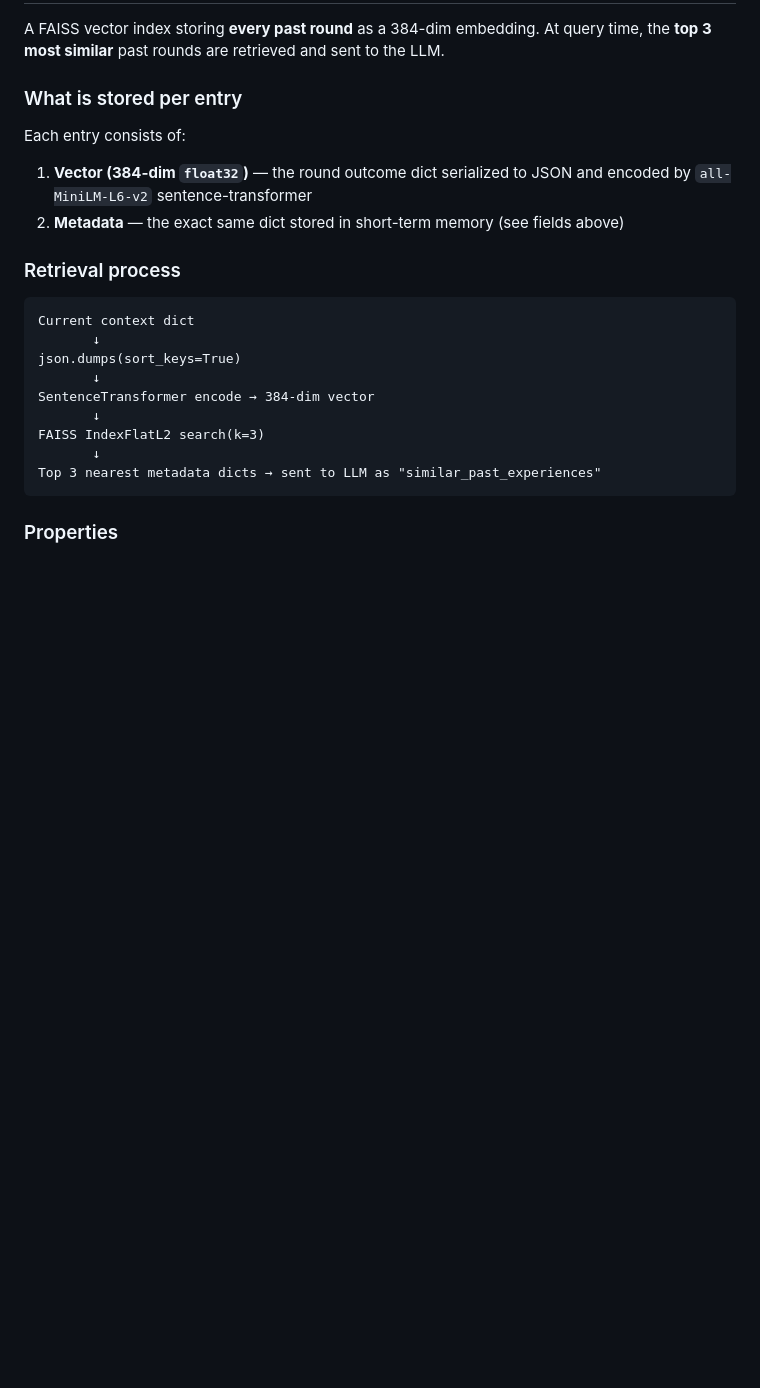
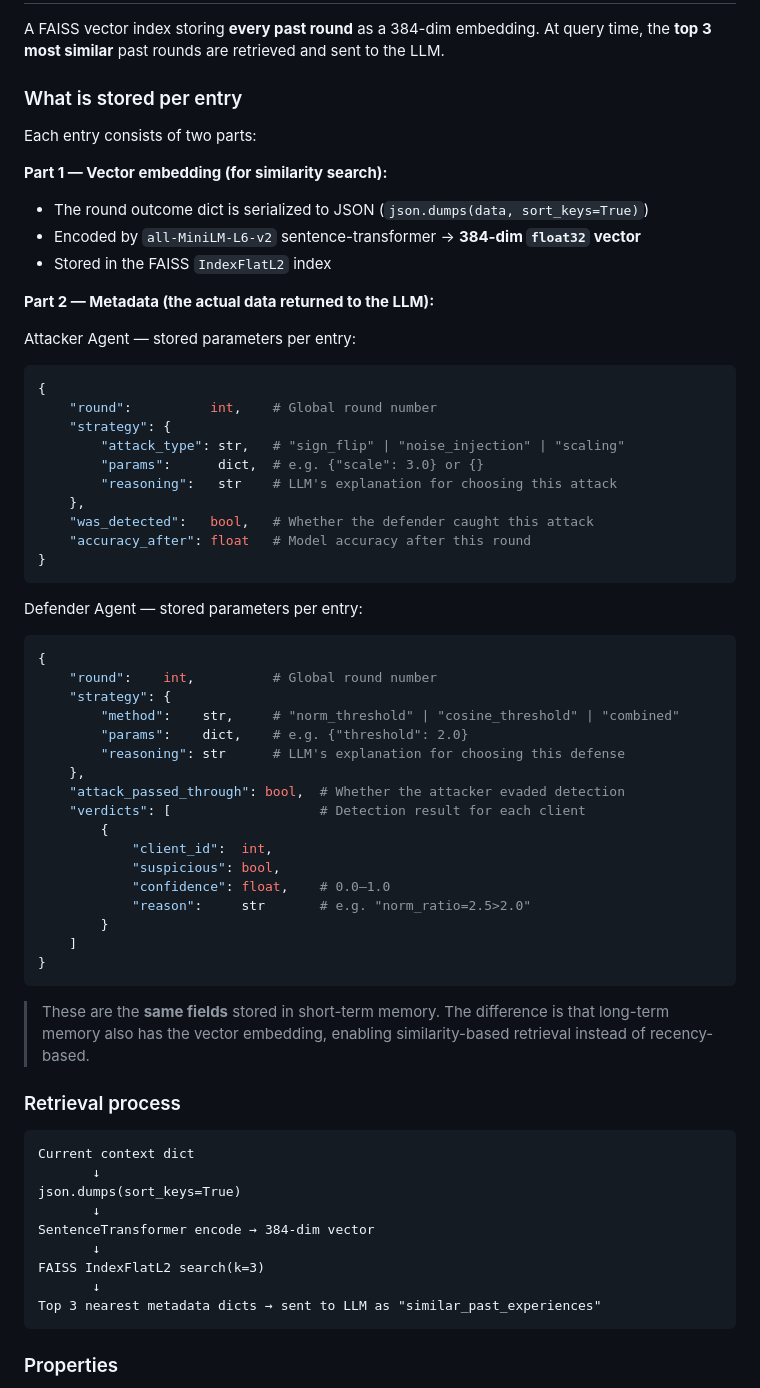
Before and after one commit to ISMadusanka/zero-touch-fl, a Markdown page: MEMORY.md, the part around the change. Drawn GitHub-style; blank space fills up the shorter version.

````diff
--- a/MEMORY.md
+++ b/MEMORY.md
@@ -60,10 +60,51 @@ A FAISS vector index storing **every past round** as a 384-dim embedding. At que
 
 ### What is stored per entry
 
-Each entry consists of:
+Each entry consists of two parts:
 
-1. **Vector (384-dim `float32`)** — the round outcome dict serialized to JSON and encoded by `all-MiniLM-L6-v2` sentence-transformer
-2. **Metadata** — the exact same dict stored in short-term memory (see fields above)
+**Part 1 — Vector embedding (for similarity search):**
+- The round outcome dict is serialized to JSON (`json.dumps(data, sort_keys=True)`)
+- Encoded by `all-MiniLM-L6-v2` sentence-transformer → **384-dim `float32` vector**
+- Stored in the FAISS `IndexFlatL2` index
+
+**Part 2 — Metadata (the actual data returned to the LLM):**
+
+Attacker Agent — stored parameters per entry:
+```python
+{
+    "round":          int,    # Global round number
+    "strategy": {
+        "attack_type": str,   # "sign_flip" | "noise_injection" | "scaling"
+        "params":      dict,  # e.g. {"scale": 3.0} or {}
+        "reasoning":   str    # LLM's explanation for choosing this attack
+    },
+    "was_detected":   bool,   # Whether the defender caught this attack
+    "accuracy_after": float   # Model accuracy after this round
+}
+```
+
+Defender Agent — stored parameters per entry:
+```python
+{
+    "round":    int,          # Global round number
+    "strategy": {
+        "method":    str,     # "norm_threshold" | "cosine_threshold" | "combined"
+        "params":    dict,    # e.g. {"threshold": 2.0}
+        "reasoning": str      # LLM's explanation for choosing this defense
+    },
+    "attack_passed_through": bool,  # Whether the attacker evaded detection
+    "verdicts": [                   # Detection result for each client
+        {
+            "client_id":  int,
+            "suspicious": bool,
+            "confidence": float,    # 0.0–1.0
+            "reason":     str       # e.g. "norm_ratio=2.5>2.0"
+        }
+    ]
+}
+```
+
+> These are the **same fields** stored in short-term memory. The difference is that long-term memory also has the vector embedding, enabling similarity-based retrieval instead of recency-based.
 
 ### Retrieval process
 
````
